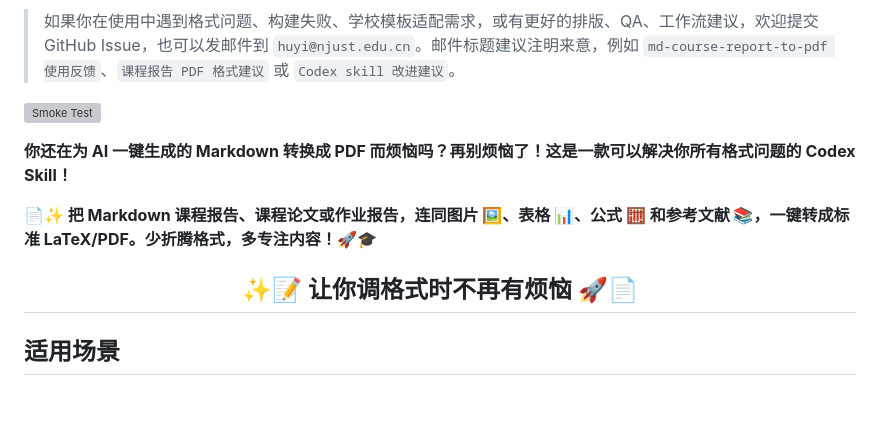
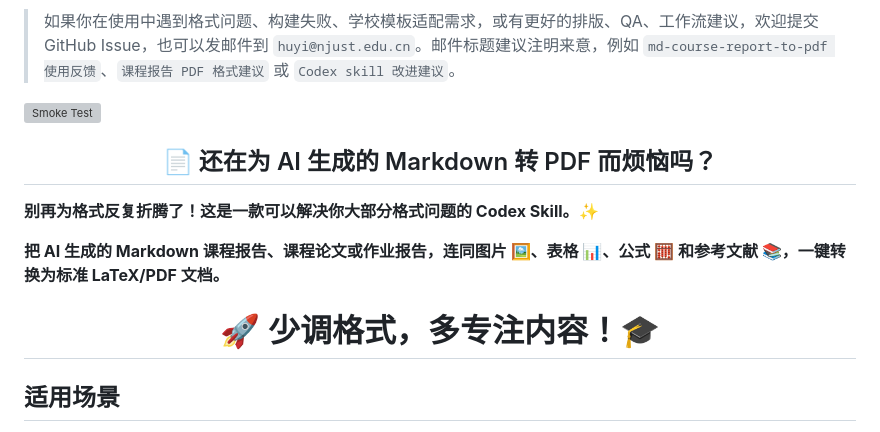
Before and after one commit to Eason412/md-course-report-to-pdf, a Markdown page: README.md, the part around the change. GitHub-like rendering; blank space fills up the shorter version; grey boxes are pictures that could not be loaded.

Commit message:
放大 README 核心标语

```diff
--- a/README.md
+++ b/README.md
@@ -8,11 +8,13 @@
 
 [![Smoke Test](https://github.com/Eason412/md-course-report-to-pdf/actions/workflows/smoke.yml/badge.svg)](https://github.com/Eason412/md-course-report-to-pdf/actions/workflows/smoke.yml)
 
-**你还在为 AI 一键生成的 Markdown 转换成 PDF 而烦恼吗？再别烦恼了！这是一款可以解决你所有格式问题的 Codex Skill！**
+<h2 align="center">📄 还在为 AI 生成的 Markdown 转 PDF 而烦恼吗？</h2>
 
-**📄✨ 把 Markdown 课程报告、课程论文或作业报告，连同图片 🖼️、表格 📊、公式 🧮 和参考文献 📚，一键转成标准 LaTeX/PDF。少折腾格式，多专注内容！🚀🎓**
+**别再为格式反复折腾了！这是一款可以解决你大部分格式问题的 Codex Skill。✨**
 
-<h2 align="center">✨📝 让你调格式时不再有烦恼 🚀📄</h2>
+**把 AI 生成的 Markdown 课程报告、课程论文或作业报告，连同图片 🖼️、表格 📊、公式 🧮 和参考文献 📚，一键转换为标准 LaTeX/PDF 文档。**
+
+<h1 align="center">🚀 少调格式，多专注内容！🎓</h1>
 
 ## 适用场景
 
```
